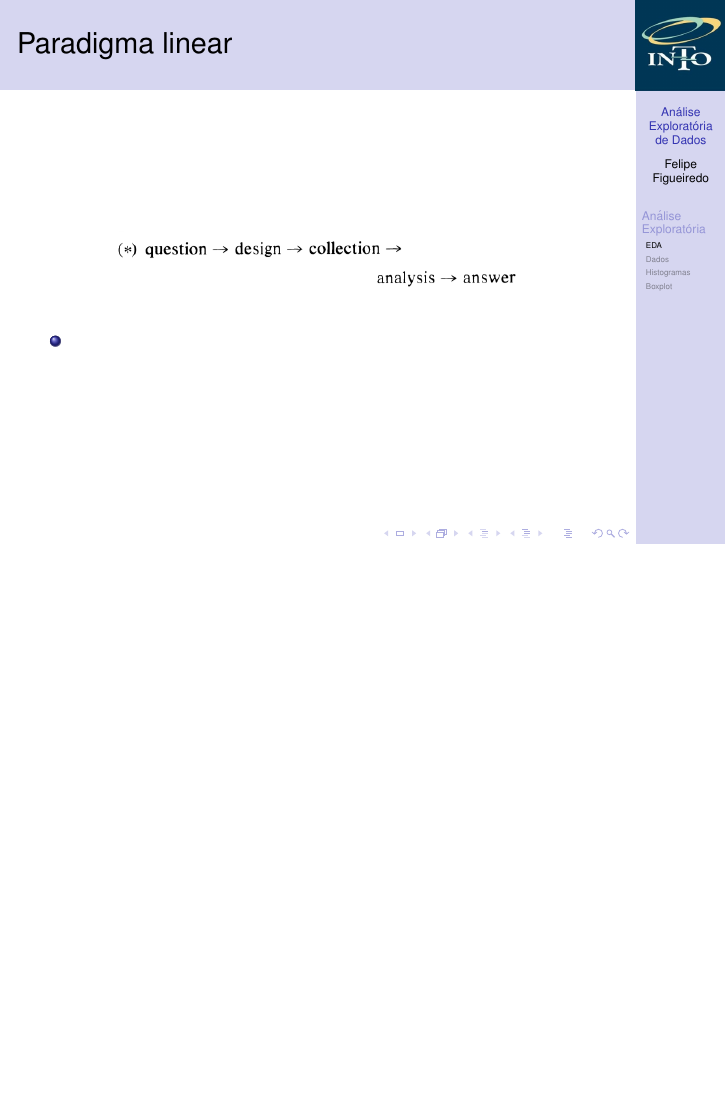
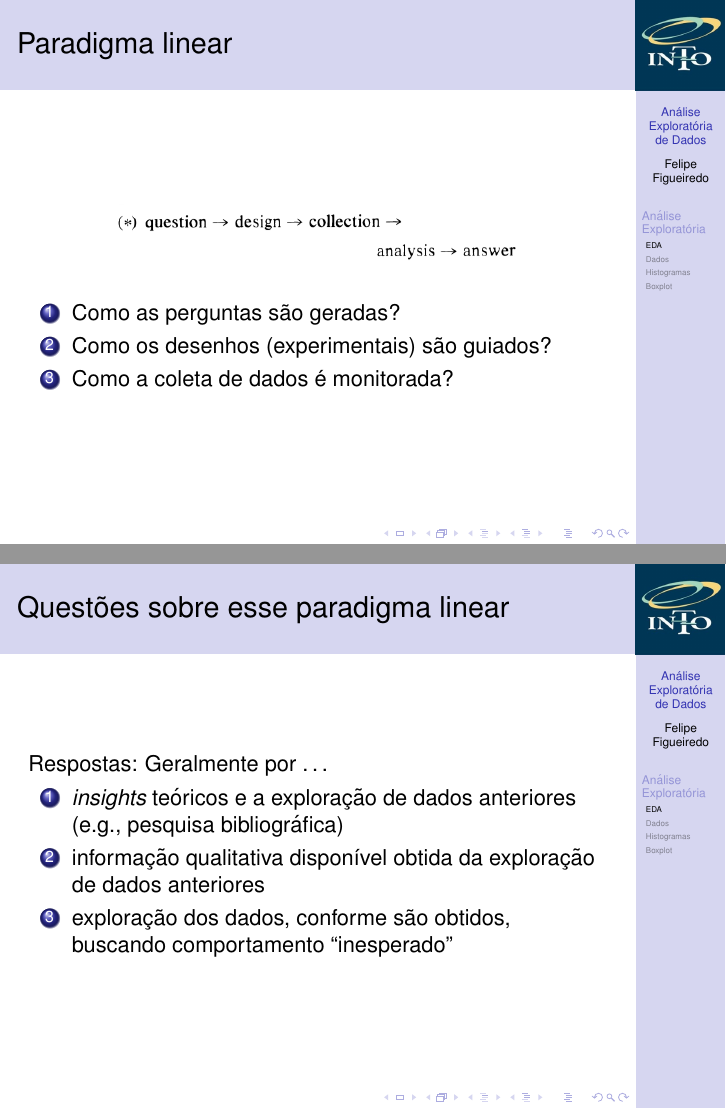
Before and after one commit to philsf/Metodologia_Cientifica, LaTeX slides (Aulas/MC - Aula EDA.tex): page 10 of 14 before the commit and pages 12 and 15 of 19 after it, the two joined at a grey line, the shorter picture padded with empty space. Compiled offline with pdfLaTeX.

Commit message:
* Aulas/MC - Aula EDA.tex: Perguntas e respostas sobre o paradigma confirmatório

```diff
--- a/Aulas/MC - Aula EDA.tex
+++ b/Aulas/MC - Aula EDA.tex
@@ -187,9 +187,23 @@ Tukey (1980) - We Need Both Exploratory and Confirmatory
   \begin{center}
     \includegraphics[width=0.7\textwidth]{tukey1}
   \end{center}
-  \begin{itemize}
-  \item
-  \end{itemize}
+  \begin{enumerate}
+  \item Como as perguntas são geradas?
+  \item Como os desenhos (experimentais) são guiados?
+  \item Como a coleta de dados é monitorada?
+  \end{enumerate}
+\end{frame}
+
+\begin{frame}{Questões sobre esse paradigma linear}
+  Respostas: Geralmente por \ldots
+  \begin{enumerate}
+  \item  {\em insights} teóricos e a exploração de dados
+    anteriores (e.g., pesquisa bibliográfica)
+  \item informação qualitativa disponível obtida da exploração de
+    dados anteriores
+  \item exploração dos dados, conforme são obtidos, buscando
+    comportamento ``inesperado''
+  \end{enumerate}
 \end{frame}
 
 \begin{frame}{Paradigma alternativo}
```
